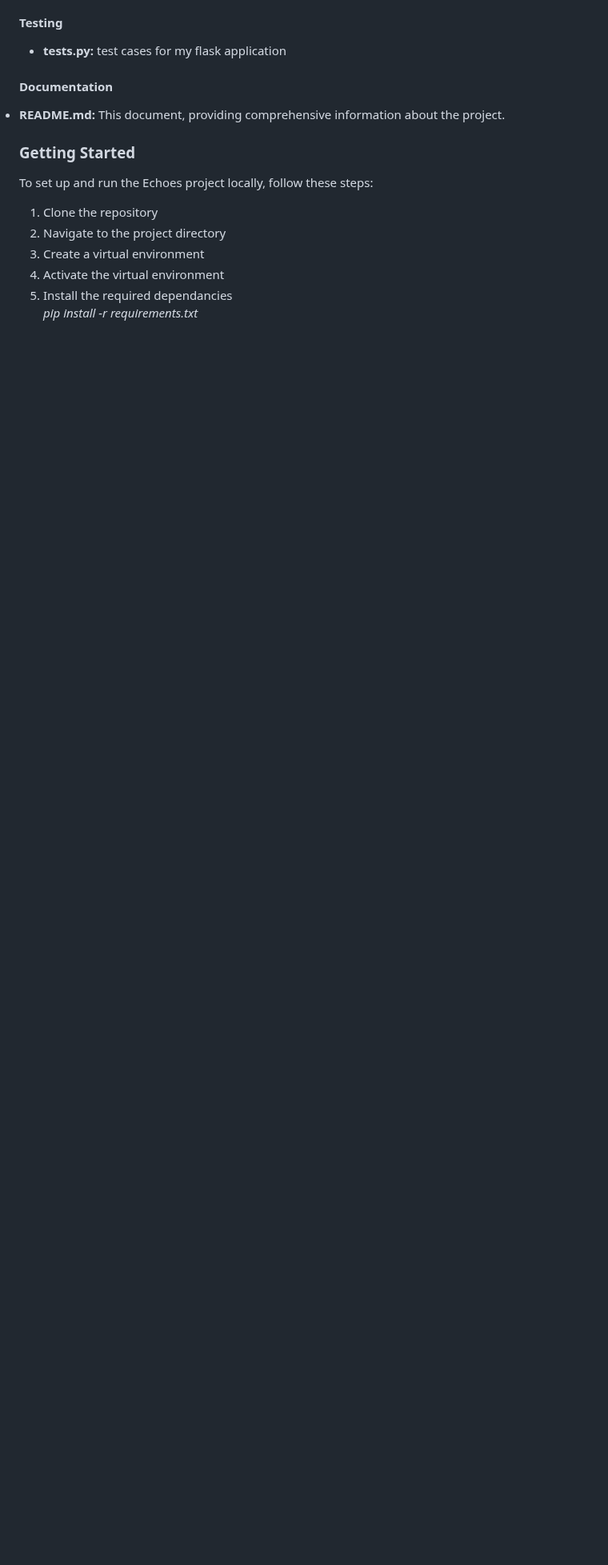
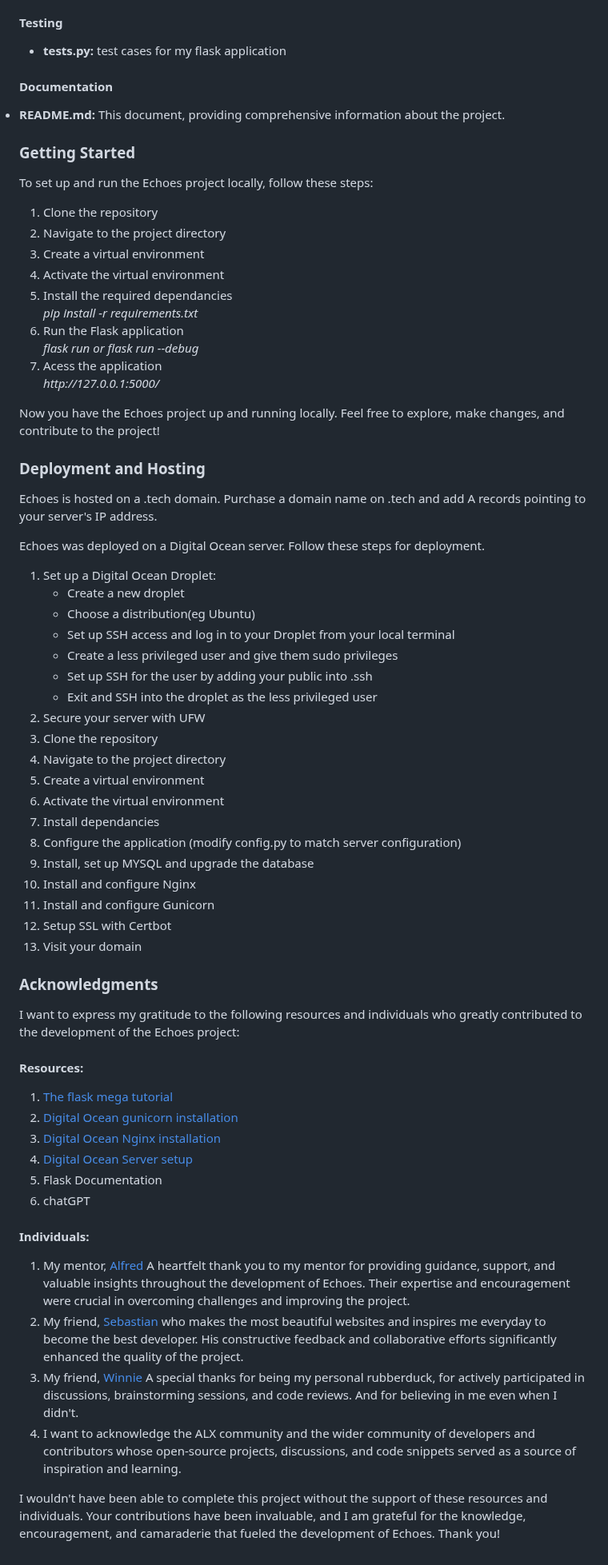
Before and after one commit to terryyufei/echoes, a Markdown page: README.md, the part around one of its changes. Shown at 80% size. GitHub-like rendering; blank space fills up the shorter version.

```diff
--- a/README.md
+++ b/README.md
@@ -111,5 +111,93 @@
         <li>Activate the virtual environment</li>
         <li>Install the required dependancies</li>
             <em>pip install -r requirements.txt</em>
+        <li>Run the Flask application</li>
+            <em>flask run or flask run --debug</em>
+        <li>Acess the application</li>
+            <em>http://127.0.0.1:5000/</em>
     </ol>
 </p>
+<p>
+   Now you have the Echoes project up and running locally. Feel free to explore, make changes,
+   and contribute to the project!
+</p>
+
+<h3>Deployment and Hosting</h3>
+<p>
+    Echoes is hosted on a .tech domain. Purchase a domain name on .tech and add A records
+    pointing to your server's IP address.
+</p>
+<p>
+    Echoes was deployed on a Digital Ocean server. Follow these steps for deployment.
+    <ol>
+        <li>Set up a Digital Ocean Droplet:
+            <ul>
+                <li>Create a new droplet</li>
+                <li>Choose a distribution(eg Ubuntu)</li>
+                <li>Set up SSH access and log in to your Droplet from your local terminal</li>
+                <li>Create a less privileged user and give them sudo privileges</li>
+                <li>Set up SSH for the user by adding your public into .ssh</li>
+                <li>Exit and SSH into the droplet as the less privileged user</li>
+            </ul>
+        </li>
+        <li>Secure your server with UFW</li>
+        <li>Clone the repository</li>
+        <li>Navigate to the project directory</li>
+        <li>Create a virtual environment</li>
+        <li>Activate the virtual environment</li>
+        <li>Install dependancies</li>
+        <li>Configure the application (modify config.py to match server configuration)</li>
+        <li>Install, set up MYSQL and upgrade the database</li>
+        <li>Install and configure Nginx</li>
+        <li>Install and configure Gunicorn </li>
+        <li>Setup SSL with Certbot</li>
+        <li>Visit your domain</li>
+    </ol>
+</p>
+
+<h3>Acknowledgments</h3>
+<p>
+    I want to express my gratitude to the following resources and individuals who greatly
+    contributed to the development of the Echoes project:
+</p>
+
+<h4>Resources: </h4>
+<p>
+    <ol>
+        <li><a href="https://blog.miguelgrinberg.com/post/the-flask-mega-tutorial-part-i-hello-world">The flask mega tutorial</a></li>
+        <li><a href="https://www.digitalocean.com/community/tutorials/how-to-serve-flask-applications-with-gunicorn-and-nginx-on-ubuntu-22-04">Digital Ocean gunicorn installation</a></li>
+        <li><a href="https://www.digitalocean.com/community/tutorials/how-to-install-nginx-on-ubuntu-22-04">Digital Ocean Nginx installation</a></li>
+        <li><a href="https://www.digitalocean.com/community/tutorials/initial-server-setup-with-ubuntu-22-04">Digital Ocean Server setup</a></li>
+        <li><a href="https://flask.palletsprojects.com/en/3.0.x/"></a>Flask Documentation</li>
+        <li>chatGPT</li>
+    </ol>
+</p>
+
+<h4>Individuals: </h4>
+<p>
+    <ol>
+        <li>My mentor, <a href="https://github.com/muindetuva">Alfred</a>
+            A heartfelt thank you to my mentor for providing guidance, support, and valuable insights throughout the development of Echoes.
+            Their expertise and encouragement were crucial in overcoming challenges and improving the project.
+        </li>
+        <li>
+            My friend, <a href="https://github.com/astianmuchui">Sebastian</a>
+            who makes the most beautiful websites and inspires me everyday to become the best
+            developer. His constructive feedback and collaborative efforts significantly enhanced the quality of the project.
+        </li>
+        <li>
+            My friend, <a href="https://github.com/WinnieNgina">Winnie</a>
+            A special thanks for being my personal rubberduck, for actively participated in discussions, brainstorming sessions, and code reviews.
+            And for believing in me even when I didn't.
+        </li>
+        <li>
+            I want to acknowledge the ALX community and the wider community of developers and contributors whose open-source projects, discussions,
+            and code snippets served as a source of inspiration and learning.
+        </li>
+    </ol>
+</p>
+<p>
+    I wouldn't have been able to complete this project without the support of these resources and individuals.
+    Your contributions have been invaluable, and I am grateful for the knowledge, encouragement,
+    and camaraderie that fueled the development of Echoes. Thank you!
+</p>
```
Also changed, not shown: other parts of README.md (+1 -1 lines).
